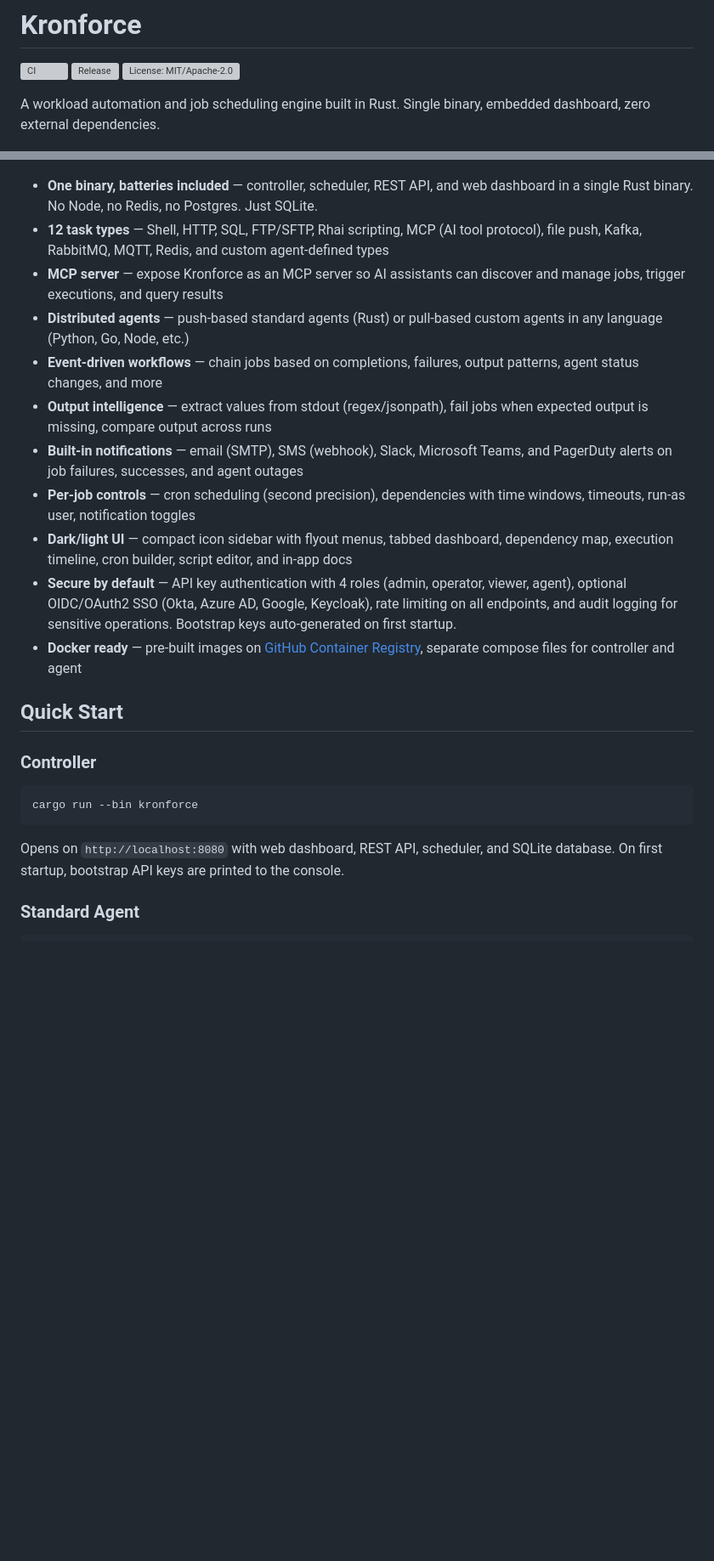
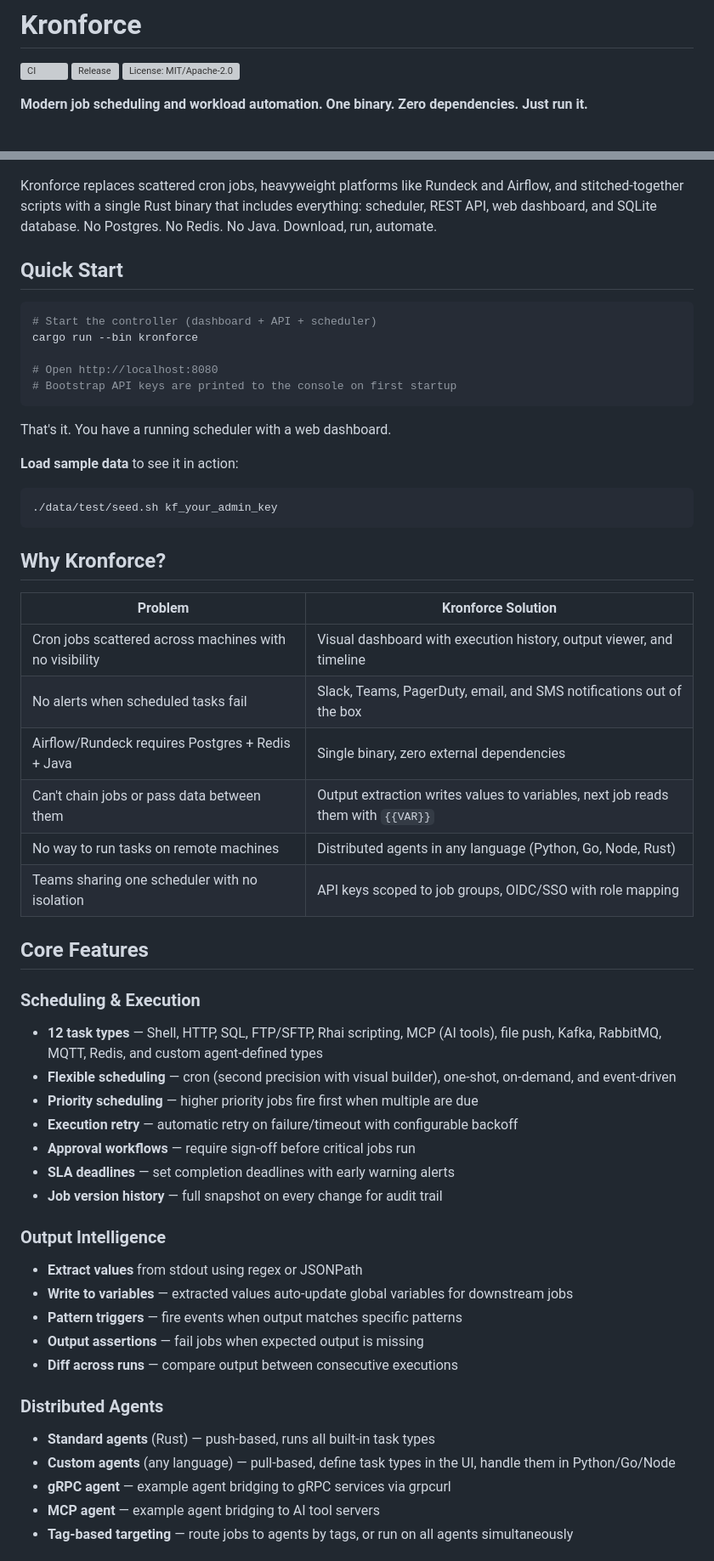
Before and after one commit to mikemiles-dev/kronforce, a Markdown page: README.md, 2 parts joined by grey strips. Shown at 85% size. GitHub-like rendering; blank space fills up the shorter version; grey boxes are pictures that could not be loaded.

Commit message:
docs: rewrite README for alpha launch

````diff
--- a/README.md
+++ b/README.md
@@ -4,30 +4,66 @@
 [![Release](https://github.com/mikemiles-dev/kronforce/actions/workflows/release.yml/badge.svg)](https://github.com/mikemiles-dev/kronforce/releases)
 [![License: MIT/Apache-2.0](https://img.shields.io/badge/license-MIT%2FApache--2.0-blue.svg)](LICENSE-MIT)
 
-A workload automation and job scheduling engine built in Rust. Single binary, embedded dashboard, zero external dependencies.
+**Modern job scheduling and workload automation. One binary. Zero dependencies. Just run it.**
 
 ![Kronforce Dashboard](screenshot.png)
 
-- **One binary, batteries included** — controller, scheduler, REST API, and web dashboard in a single Rust binary. No Node, no Redis, no Postgres. Just SQLite.
-- **12 task types** — Shell, HTTP, SQL, FTP/SFTP, Rhai scripting, MCP (AI tool protocol), file push, Kafka, RabbitMQ, MQTT, Redis, and custom agent-defined types
-- **MCP server** — expose Kronforce as an MCP server so AI assistants can discover and manage jobs, trigger executions, and query results
-- **Distributed agents** — push-based standard agents (Rust) or pull-based custom agents in any language (Python, Go, Node, etc.)
-- **Event-driven workflows** — chain jobs based on completions, failures, output patterns, agent status changes, and more
-- **Output intelligence** — extract values from stdout (regex/jsonpath), fail jobs when expected output is missing, compare output across runs
-- **Built-in notifications** — email (SMTP), SMS (webhook), Slack, Microsoft Teams, and PagerDuty alerts on job failures, successes, and agent outages
-- **Per-job controls** — cron scheduling (second precision), dependencies with time windows, timeouts, run-as user, notification toggles
-- **Dark/light UI** — compact icon sidebar with flyout menus, tabbed dashboard, dependency map, execution timeline, cron builder, script editor, and in-app docs
-- **Secure by default** — API key authentication with 4 roles (admin, operator, viewer, agent), optional OIDC/OAuth2 SSO (Okta, Azure AD, Google, Keycloak), rate limiting on all endpoints, and audit logging for sensitive operations. Bootstrap keys auto-generated on first startup.
-- **Docker ready** — pre-built images on [GitHub Container Registry](https://ghcr.io/mikemiles-dev/kronforce), separate compose files for controller and agent
+Kronforce replaces scattered cron jobs, heavyweight platforms like Rundeck and Airflow, and stitched-together scripts with a single Rust binary that includes everything: scheduler, REST API, web dashboard, and SQLite database. No Postgres. No Redis. No Java. Download, run, automate.
 
 ## Quick Start
 
-### Controller
+```bash
+# Start the controller (dashboard + API + scheduler)
+cargo run --bin kronforce
+
+# Open http://localhost:8080
+# Bootstrap API keys are printed to the console on first startup
+```
+
+That's it. You have a running scheduler with a web dashboard.
+
+**Load sample data** to see it in action:
 
 ```bash
-cargo run --bin kronforce
+./data/test/seed.sh kf_your_admin_key
 ```
 
-Opens on `http://localhost:8080` with web dashboard, REST API, scheduler, and SQLite database. On first startup, bootstrap API keys are printed to the console.
+## Why Kronforce?
 
-### Standard Agent
+| Problem | Kronforce Solution |
+|---|---|
+| Cron jobs scattered across machines with no visibility | Visual dashboard with execution history, output viewer, and timeline |
+| No alerts when scheduled tasks fail | Slack, Teams, PagerDuty, email, and SMS notifications out of the box |
+| Airflow/Rundeck requires Postgres + Redis + Java | Single binary, zero external dependencies |
+| Can't chain jobs or pass data between them | Output extraction writes values to variables, next job reads them with `{{VAR}}` |
+| No way to run tasks on remote machines | Distributed agents in any language (Python, Go, Node, Rust) |
+| Teams sharing one scheduler with no isolation | API keys scoped to job groups, OIDC/SSO with role mapping |
+
+## Core Features
+
+### Scheduling & Execution
+
+- **12 task types** — Shell, HTTP, SQL, FTP/SFTP, Rhai scripting, MCP (AI tools), file push, Kafka, RabbitMQ, MQTT, Redis, and custom agent-defined types
+- **Flexible scheduling** — cron (second precision with visual builder), one-shot, on-demand, and event-driven
+- **Priority scheduling** — higher priority jobs fire first when multiple are due
+- **Execution retry** — automatic retry on failure/timeout with configurable backoff
+- **Approval workflows** — require sign-off before critical jobs run
+- **SLA deadlines** — set completion deadlines with early warning alerts
+- **Job version history** — full snapshot on every change for audit trail
+
+### Output Intelligence
+
+- **Extract values** from stdout using regex or JSONPath
+- **Write to variables** — extracted values auto-update global variables for downstream jobs
+- **Pattern triggers** — fire events when output matches specific patterns
+- **Output assertions** — fail jobs when expected output is missing
+- **Diff across runs** — compare output between consecutive executions
+
+### Distributed Agents
+
+- **Standard agents** (Rust) — push-based, runs all built-in task types
+- **Custom agents** (any language) — pull-based, define task types in the UI, handle them in Python/Go/Node
+- **gRPC agent** — example agent bridging to gRPC services via grpcurl
+- **MCP agent** — example agent bridging to AI tool servers
+- **Tag-based targeting** — route jobs to agents by tags, or run on all agents simultaneously
+
````
Also changed, not shown: other parts of README.md (+108 -80 lines).
